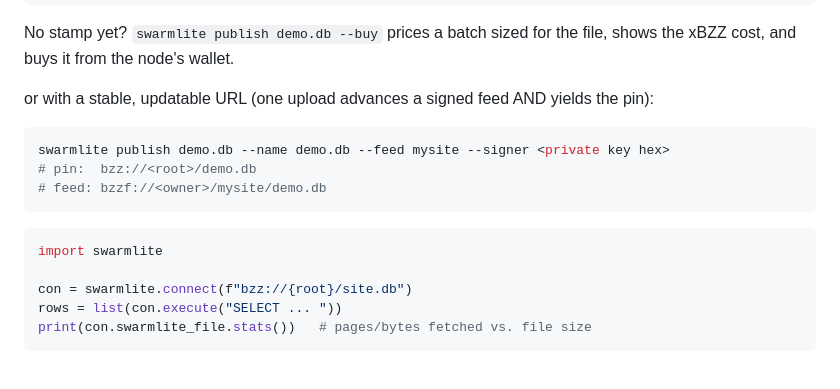
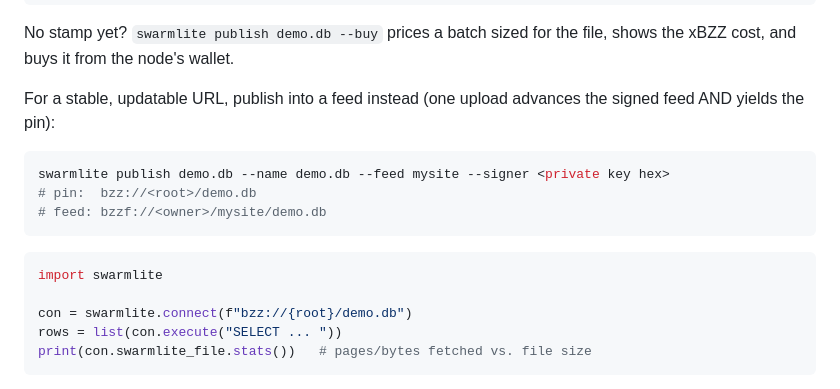
Before and after one commit to petfold/swarmlite, a Markdown page: README.md, the part around the change. Rendered like a GitHub page.

Commit message:
README: smooth the Going-live flow after the demo.db insertion
Co-Authored-By: Claude Fable 5 <noreply@anthropic.com>

````diff
--- a/README.md
+++ b/README.md
@@ -99,8 +99,8 @@ swarmlite query "bzz://<root>/demo.db" \
 No stamp yet? `swarmlite publish demo.db --buy` prices a batch sized
 for the file, shows the xBZZ cost, and buys it from the node's wallet.
 
-or with a stable, updatable URL (one upload advances a signed feed AND
-yields the pin):
+For a stable, updatable URL, publish into a feed instead (one upload
+advances the signed feed AND yields the pin):
 
 ```bash
 swarmlite publish demo.db --name demo.db --feed mysite --signer <private key hex>
@@ -111,7 +111,7 @@ swarmlite publish demo.db --name demo.db --feed mysite --signer <private key hex
 ```python
 import swarmlite
 
-con = swarmlite.connect(f"bzz://{root}/site.db")
+con = swarmlite.connect(f"bzz://{root}/demo.db")
 rows = list(con.execute("SELECT ... "))
 print(con.swarmlite_file.stats())   # pages/bytes fetched vs. file size
 ```
````
